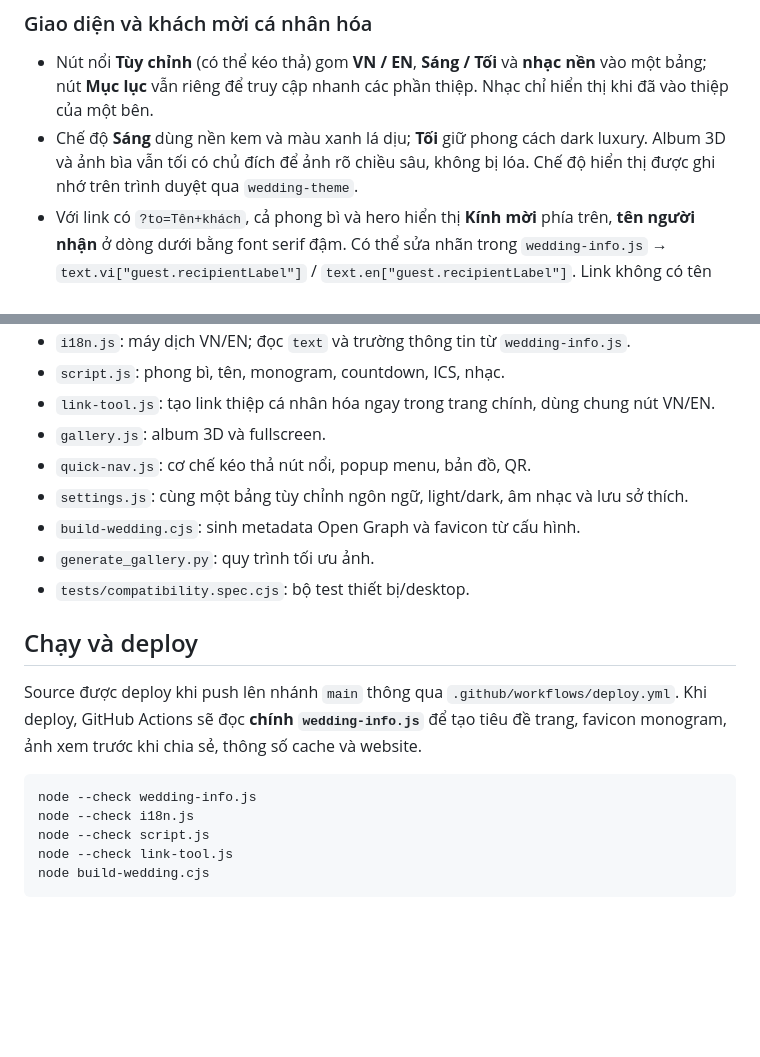
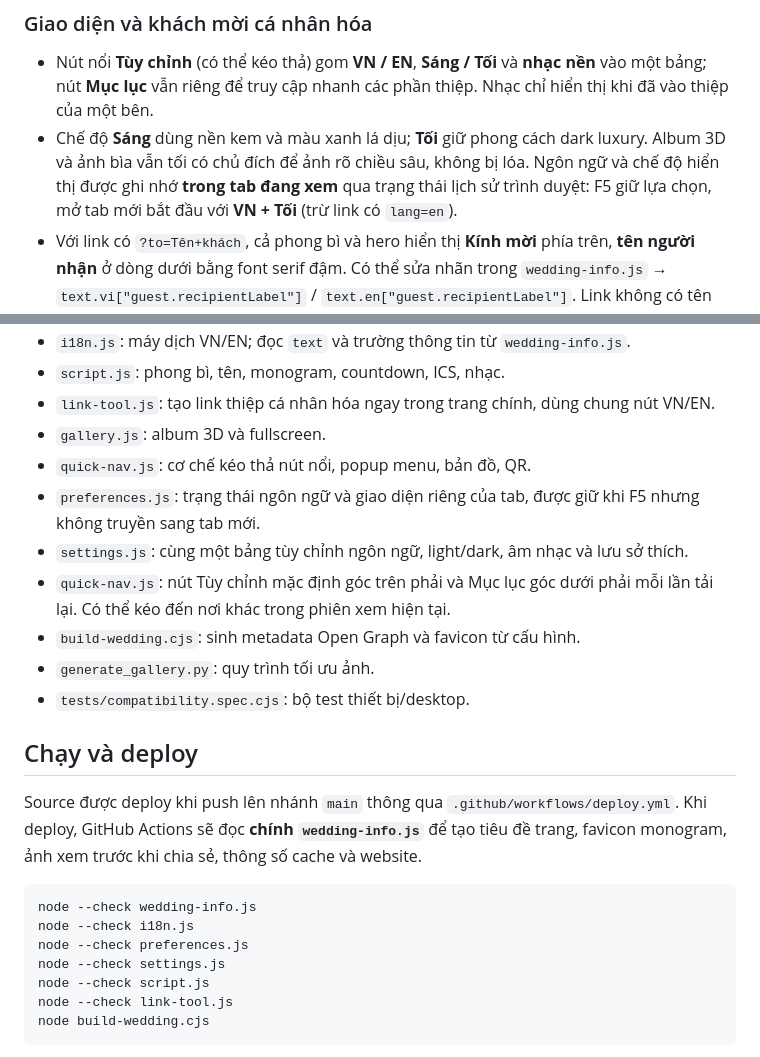
Before and after one commit to doson280897/wedding, a Markdown page: README.md, 2 parts joined by grey strips. Rendered like a GitHub page; blank space fills up the shorter version.

Commit message:
Explain per-tab VN/dark defaults and reset-to-corners behavior in wedding template documentation

````diff
--- a/README.md
+++ b/README.md
@@ -6,7 +6,7 @@ Có hai giao diện tiệc `bride` (nhà gái) / `groom` (nhà trai), album 3D,
 ### Giao diện và khách mời cá nhân hóa
 
 - Nút nổi **Tùy chỉnh** (có thể kéo thả) gom **VN / EN**, **Sáng / Tối** và **nhạc nền** vào một bảng; nút **Mục lục** vẫn riêng để truy cập nhanh các phần thiệp. Nhạc chỉ hiển thị khi đã vào thiệp của một bên.
-- Chế độ **Sáng** dùng nền kem và màu xanh lá dịu; **Tối** giữ phong cách dark luxury. Album 3D và ảnh bìa vẫn tối có chủ đích để ảnh rõ chiều sâu, không bị lóa. Chế độ hiển thị được ghi nhớ trên trình duyệt qua `wedding-theme`.
+- Chế độ **Sáng** dùng nền kem và màu xanh lá dịu; **Tối** giữ phong cách dark luxury. Album 3D và ảnh bìa vẫn tối có chủ đích để ảnh rõ chiều sâu, không bị lóa. Ngôn ngữ và chế độ hiển thị được ghi nhớ **trong tab đang xem** qua trạng thái lịch sử trình duyệt: F5 giữ lựa chọn, mở tab mới bắt đầu với **VN + Tối** (trừ link có `lang=en`).
 - Với link có `?to=Tên+khách`, cả phong bì và hero hiển thị **Kính mời** phía trên, **tên người nhận** ở dòng dưới bằng font serif đậm. Có thể sửa nhãn trong `wedding-info.js` → `text.vi["guest.recipientLabel"]` / `text.en["guest.recipientLabel"]`. Link không có tên vẫn giữ lời mời chung.
 
 
@@ -94,7 +94,9 @@ python generate_gallery.py
 - `link-tool.js`: tạo link thiệp cá nhân hóa ngay trong trang chính, dùng chung nút VN/EN.
 - `gallery.js`: album 3D và fullscreen.
 - `quick-nav.js`: cơ chế kéo thả nút nổi, popup menu, bản đồ, QR.
+- `preferences.js`: trạng thái ngôn ngữ và giao diện riêng của tab, được giữ khi F5 nhưng không truyền sang tab mới.
 - `settings.js`: cùng một bảng tùy chỉnh ngôn ngữ, light/dark, âm nhạc và lưu sở thích.
+- `quick-nav.js`: nút Tùy chỉnh mặc định góc trên phải và Mục lục góc dưới phải mỗi lần tải lại. Có thể kéo đến nơi khác trong phiên xem hiện tại.
 - `build-wedding.cjs`: sinh metadata Open Graph và favicon từ cấu hình.
 - `generate_gallery.py`: quy trình tối ưu ảnh.
 - `tests/compatibility.spec.cjs`: bộ test thiết bị/desktop.
@@ -107,6 +109,8 @@ Khi deploy, GitHub Actions sẽ đọc **chính `wedding-info.js`** để tạo
 ```bash
 node --check wedding-info.js
 node --check i18n.js
+node --check preferences.js
+node --check settings.js
 node --check script.js
 node --check link-tool.js
 node build-wedding.cjs
````
